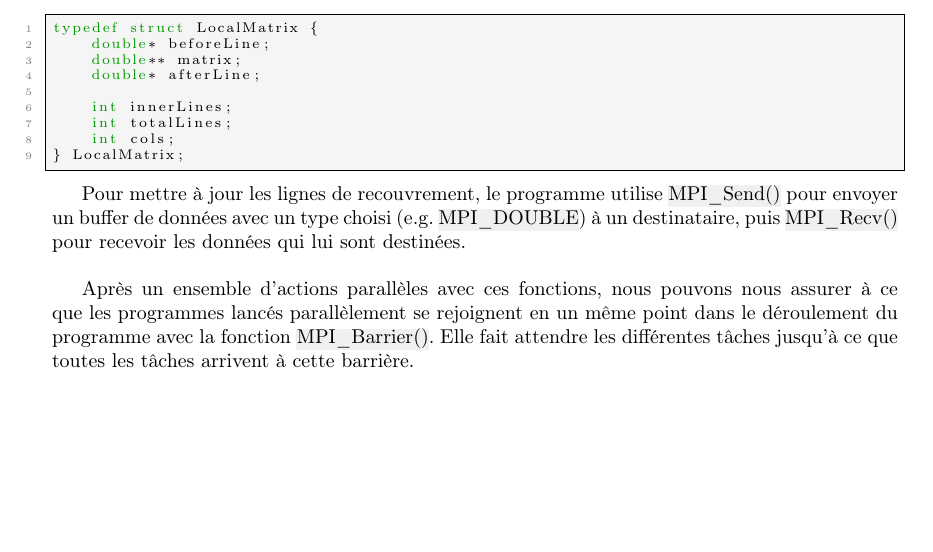
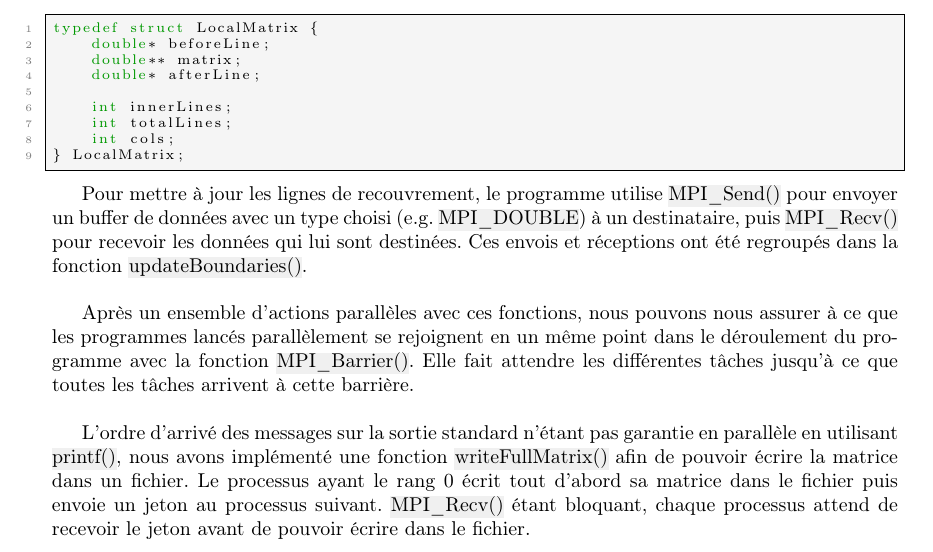
Before and after one commit to ObsidianWitch/eduinf5101aa2, a LaTeX document (report/main.tex): part of page 2 of 2, cut so that both start at the same text, the shorter picture padded with empty space. Compiled offline with pdfLaTeX.

Commit message:
report - writeFullMatrix

```diff
--- a/report/main.tex
+++ b/report/main.tex
@@ -118,12 +118,21 @@ typedef struct LocalMatrix {
 Pour mettre à jour les lignes de recouvrement, le programme utilise
 \hl{MPI\_Send()} pour envoyer un buffer de données avec un type choisi
 (e.g. \hl{MPI\_DOUBLE}) à un destinataire, puis \hl{MPI\_Recv()} pour recevoir
-les données qui lui sont destinées. \\
+les données qui lui sont destinées. Ces envois et réceptions ont été regroupés
+dans la fonction \hl{updateBoundaries()}. \\
 
 Après un ensemble d'actions parallèles avec ces fonctions, nous pouvons nous
 assurer à ce que les programmes lancés parallèlement se rejoignent en un même
 point dans le déroulement du programme avec la fonction \hl{MPI\_Barrier()}.
 Elle fait attendre les différentes tâches jusqu'à ce que toutes les tâches
-arrivent à cette barrière.
+arrivent à cette barrière. \\
+
+L'ordre d'arrivé des messages sur la sortie standard n'étant pas garantie en
+parallèle en utilisant \hl{printf()}, nous avons implémenté une fonction
+\hl{writeFullMatrix()} afin de pouvoir écrire la matrice dans un fichier.
+Le processus ayant le rang 0 écrit tout d'abord sa matrice dans le fichier
+puis envoie un jeton au processus suivant. \hl{MPI\_Recv()} étant bloquant,
+chaque processus attend de recevoir le jeton avant de pouvoir écrire dans le
+fichier.
 
 \end{document}
```
